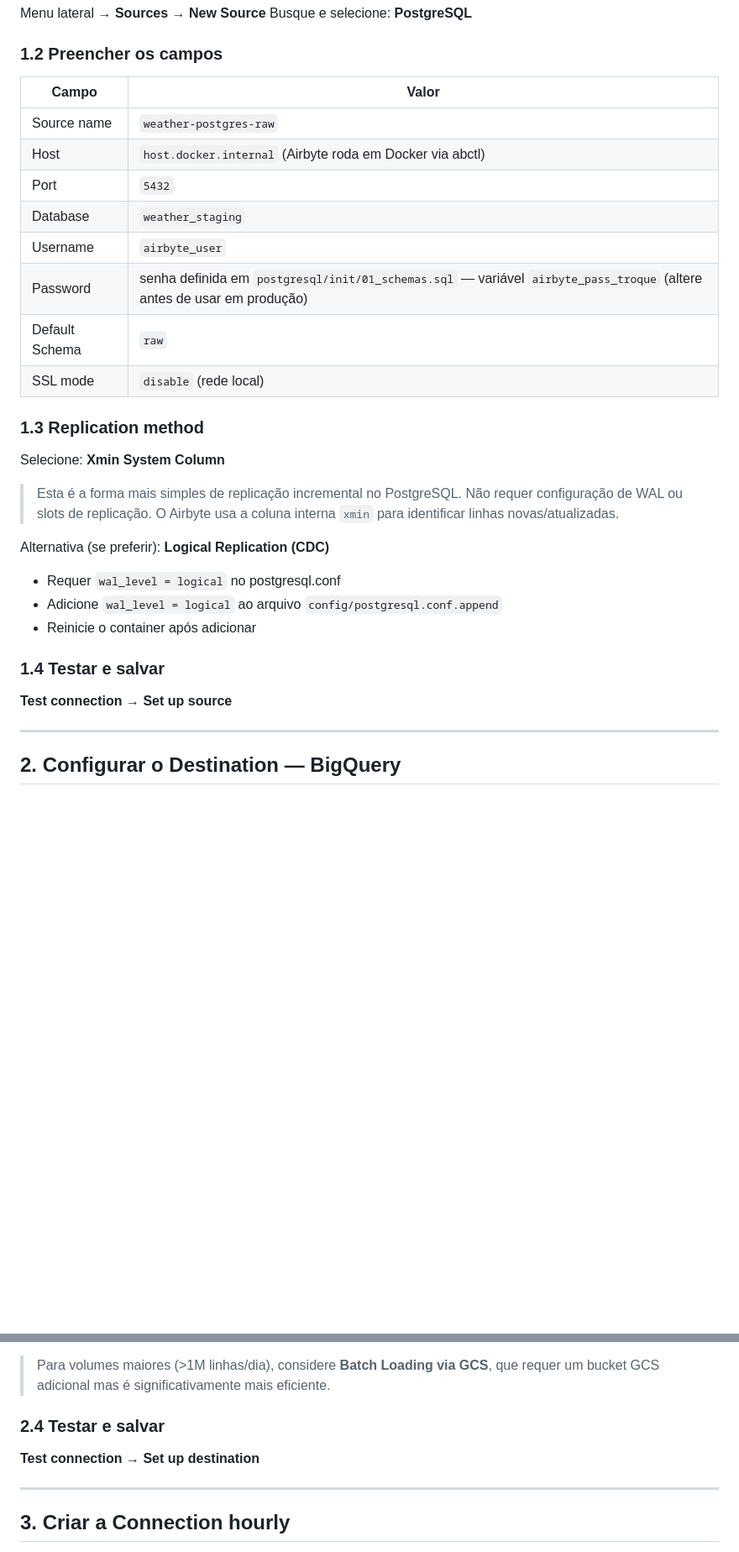
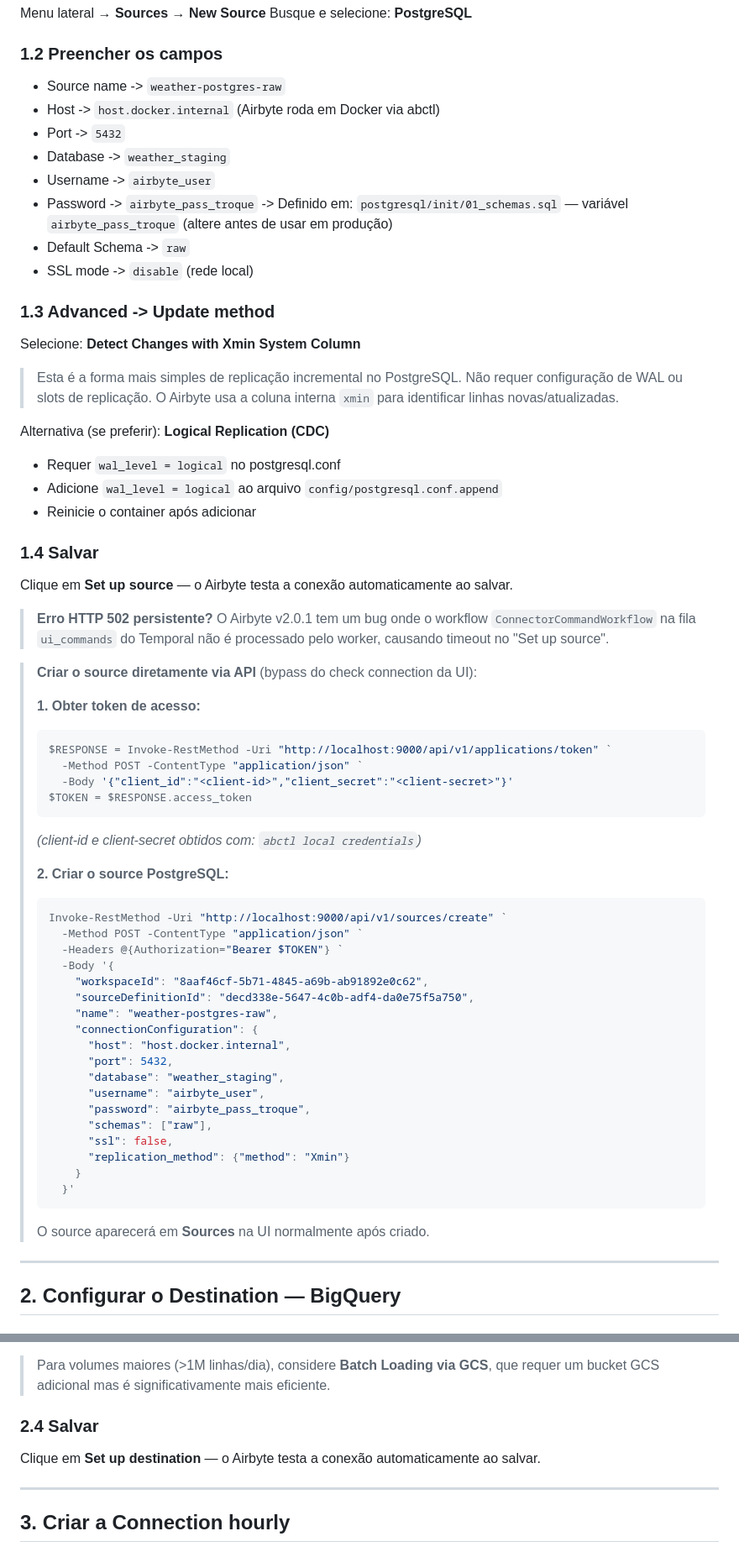
Before and after one commit to jeysel/Engenharia-Dados, a Markdown page: Weather-Analytics/airbyte/README.md, 2 parts joined by grey strips. Shown at 84% size. GitHub-like rendering; blank space fills up the shorter version.

Commit message:
Contorno para criar Source no Airbyte, chamando diretamente a API do Airbyte em vez de usar a interface grafica

````diff
--- a/Weather-Analytics/airbyte/README.md
+++ b/Weather-Analytics/airbyte/README.md
@@ -27,20 +27,18 @@ Busque e selecione: **PostgreSQL**
 
 ### 1.2 Preencher os campos
 
-| Campo | Valor |
-|-------|-------|
-| Source name | `weather-postgres-raw` |
-| Host | `host.docker.internal` (Airbyte roda em Docker via abctl) |
-| Port | `5432` |
-| Database | `weather_staging` |
-| Username | `airbyte_user` |
-| Password | senha definida em `postgresql/init/01_schemas.sql` — variável `airbyte_pass_troque` (altere antes de usar em produção) |
-| Default Schema | `raw` |
-| SSL mode | `disable` (rede local) |
+* Source name -> `weather-postgres-raw`
+* Host -> `host.docker.internal` (Airbyte roda em Docker via abctl)
+* Port -> `5432`
+* Database -> `weather_staging`
+* Username -> `airbyte_user`
+* Password -> `airbyte_pass_troque` -> Definido em: `postgresql/init/01_schemas.sql` — variável `airbyte_pass_troque` (altere antes de usar em produção)
+* Default Schema -> `raw`
+* SSL mode -> `disable` (rede local)
 
-### 1.3 Replication method
+### 1.3 Advanced -> Update method
 
-Selecione: **Xmin System Column**
+Selecione: **Detect Changes with Xmin System Column**
 
 > Esta é a forma mais simples de replicação incremental no PostgreSQL.
 > Não requer configuração de WAL ou slots de replicação.
@@ -51,9 +49,46 @@ Alternativa (se preferir): **Logical Replication (CDC)**
 - Adicione `wal_level = logical` ao arquivo `config/postgresql.conf.append`
 - Reinicie o container após adicionar
 
-### 1.4 Testar e salvar
+### 1.4 Salvar
 
-**Test connection** → **Set up source**
+Clique em **Set up source** — o Airbyte testa a conexão automaticamente ao salvar.
+
+> **Erro HTTP 502 persistente?** O Airbyte v2.0.1 tem um bug onde o workflow `ConnectorCommandWorkflow`
+> na fila `ui_commands` do Temporal não é processado pelo worker, causando timeout no "Set up source".
+
+> **Criar o source diretamente via API** (bypass do check connection da UI):
+>
+> **1. Obter token de acesso:**
+> ```powershell
+> $RESPONSE = Invoke-RestMethod -Uri "http://localhost:9000/api/v1/applications/token" `
+>   -Method POST -ContentType "application/json" `
+>   -Body '{"client_id":"<client-id>","client_secret":"<client-secret>"}'
+> $TOKEN = $RESPONSE.access_token
+> ```
+> *(client-id e client-secret obtidos com: `abctl local credentials`)*
+>
+> **2. Criar o source PostgreSQL:**
+> ```powershell
+> Invoke-RestMethod -Uri "http://localhost:9000/api/v1/sources/create" `
+>   -Method POST -ContentType "application/json" `
+>   -Headers @{Authorization="Bearer $TOKEN"} `
+>   -Body '{
+>     "workspaceId": "8aaf46cf-5b71-4845-a69b-ab91892e0c62",
+>     "sourceDefinitionId": "decd338e-5647-4c0b-adf4-da0e75f5a750",
+>     "name": "weather-postgres-raw",
+>     "connectionConfiguration": {
+>       "host": "host.docker.internal",
+>       "port": 5432,
+>       "database": "weather_staging",
+>       "username": "airbyte_user",
+>       "password": "airbyte_pass_troque",
+>       "schemas": ["raw"],
+>       "ssl": false,
+>       "replication_method": {"method": "Xmin"}
+>     }
+>   }'
+> ```
+> O source aparecerá em **Sources** na UI normalmente após criado.
 
 ---
 
@@ -84,9 +119,9 @@ Selecione: **Standard Inserts**
 > Para volumes maiores (>1M linhas/dia), considere **Batch Loading via GCS**,
 > que requer um bucket GCS adicional mas é significativamente mais eficiente.
 
-### 2.4 Testar e salvar
+### 2.4 Salvar
 
-**Test connection** → **Set up destination**
+Clique em **Set up destination** — o Airbyte testa a conexão automaticamente ao salvar.
 
 ---
 
````
Also changed, not shown: Weather-Analytics/README.md (+5 -6 lines).
